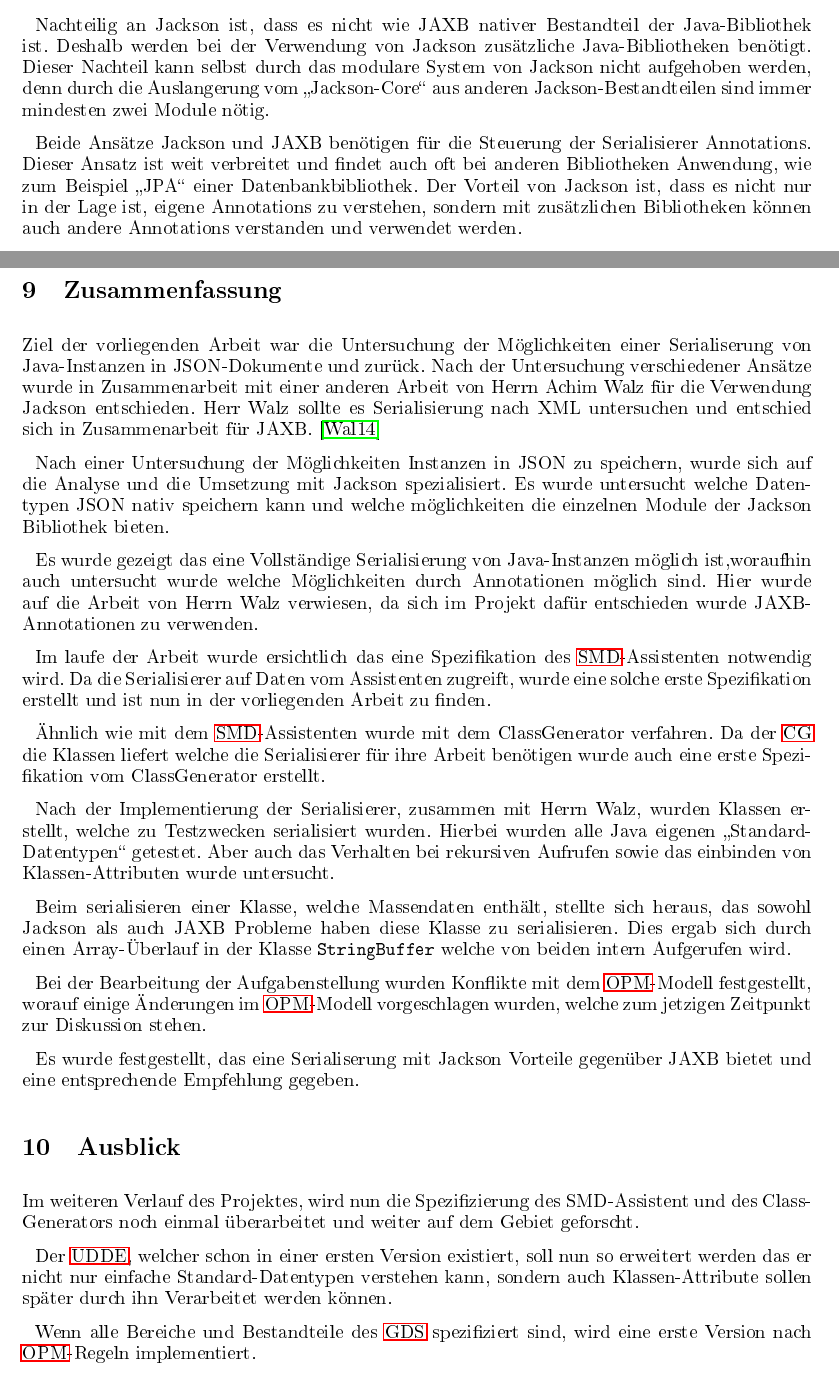
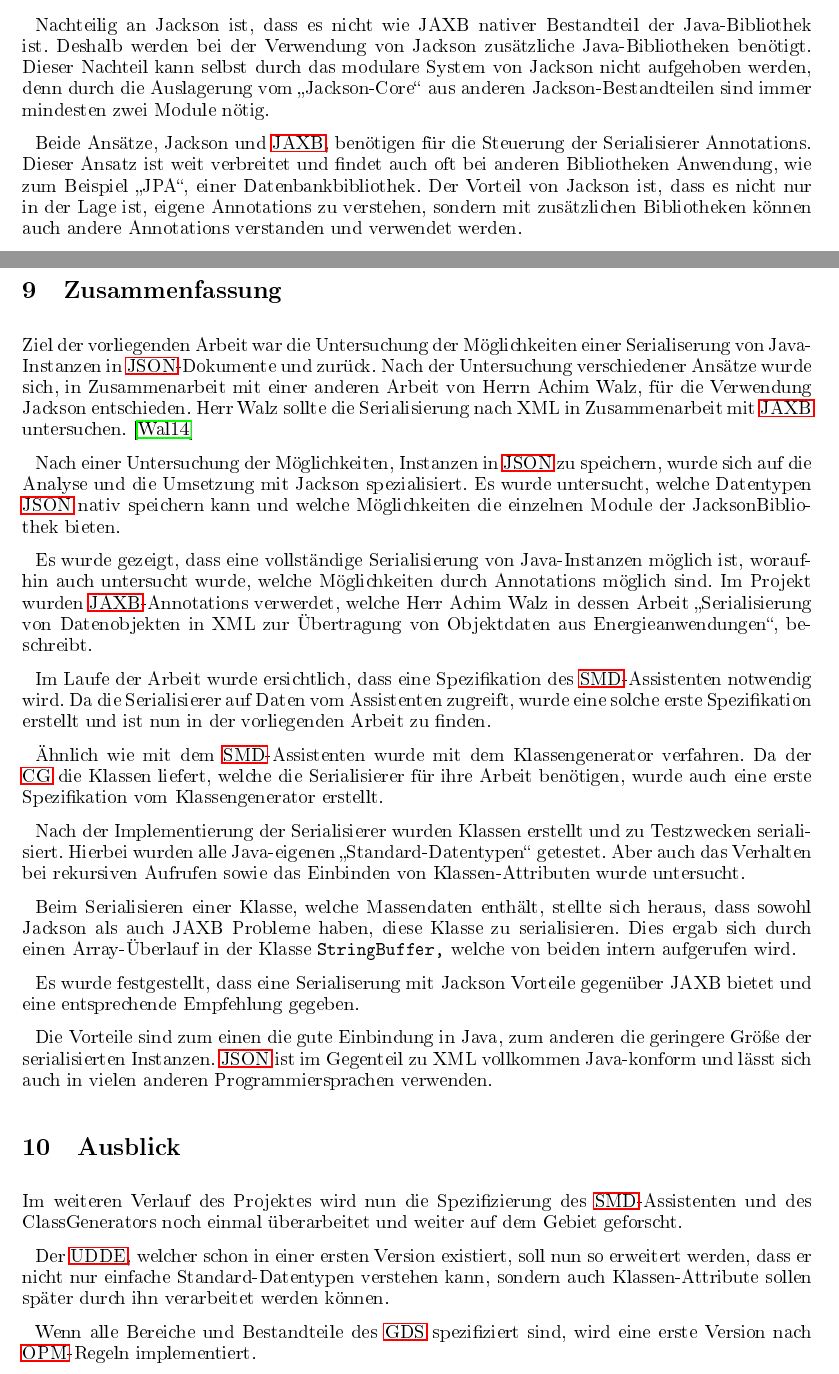
Before and after one commit to ajdf24/Praxisarbeit_Semester_4, a LaTeX document (Praxisarbeit_Semester_4.tex, which reads Bewertung.tex, Zusammenfassung.tex): two parts of pages 28 and 29 of 31, joined at a grey line, cut so that both start at the same text. The pictures show the PDF file Praxisarbeit_Semester_4.pdf that the author committed with the source.

Commit message:
hoffentlich jetzt fertig

```diff
--- a/Bewertung.tex
+++ b/Bewertung.tex
@@ -1,13 +1,13 @@
 \section{Bewertung und Vergleich zwischen JAXB und Jackson}
 Im folgenden wird eine vergleichende Bewertung von Jackson und JAXB vorgenommen und eine Empfehlung abgegeben.
 
-Die vorliegende Arbeite behandelte nur die Serialisierung von Java-Instanzen mit der Hilfe von Jackson in \ac{JSON}-Dokumente. Jedoch wurde in einer anderen Arbeit die Serialisierung von Java-Instanzen in XML-Dokumente mittels JAXB untersucht auf die sich diese Arbeit immer wieder bezieht.\cite{Wal14}
+Die vorliegende Arbeite behandelte nur die Serialisierung von Java-Instanzen mit der Hilfe von Jackson in \ac{JSON}-Dokumente. Jedoch wurde in einer anderen Arbeit die Serialisierung von Java-Instanzen in XML-Dokumente mittels \ac{JAXB} untersucht, auf die sich diese Arbeit immer wieder bezieht.\cite{Wal14}
 
 Eine Serialisierung in Jackson-Dokumente anstelle von XML-Dokumente bringt zum einen den Vorteil, dass \ac{JSON}-Dokumente immer Java und JavaScript konform sind. Zum anderen ist \ac{JSON} durch einen geringeren Metadaten-Overhead im Regelfall kleiner als ein entsprechendes XML-Dokument.
 
-Nachteilig an Jackson ist, dass es nicht wie JAXB nativer Bestandteil der Java-Bibliothek ist. Deshalb werden bei der Verwendung von Jackson zus\"atzliche Java-Bibliotheken ben\"otigt. Dieser Nachteil kann selbst durch das modulare System von Jackson nicht aufgehoben werden, denn durch die Auslangerung vom "`Jackson-Core"' aus anderen Jackson-Bestandteilen sind immer mindesten zwei Module n\"otig.
+Nachteilig an Jackson ist, dass es nicht wie JAXB nativer Bestandteil der Java-Bibliothek ist. Deshalb werden bei der Verwendung von Jackson zus\"atzliche Java-Bibliotheken ben\"otigt. Dieser Nachteil kann selbst durch das modulare System von Jackson nicht aufgehoben werden, denn durch die Auslagerung vom "`Jackson-Core"' aus anderen Jackson-Bestandteilen sind immer mindesten zwei Module n\"otig.
 
-Beide Ans\"atze Jackson und JAXB ben\"otigen f\"ur die Steuerung der Serialisierer Annotations. Dieser Ansatz ist weit verbreitet und findet auch oft bei anderen Bibliotheken Anwendung, wie zum Beispiel "`JPA"' einer Datenbankbibliothek. Der Vorteil von Jackson ist, dass es nicht nur in der Lage ist, eigene Annotations zu verstehen, sondern mit zus\"atzlichen Bibliotheken k\"onnen auch andere Annotations verstanden und verwendet werden.
+Beide Ans\"atze, Jackson und \ac{JAXB}, ben\"otigen f\"ur die Steuerung der Serialisierer Annotations. Dieser Ansatz ist weit verbreitet und findet auch oft bei anderen Bibliotheken Anwendung, wie zum Beispiel "`JPA"', einer Datenbankbibliothek. Der Vorteil von Jackson ist, dass es nicht nur in der Lage ist, eigene Annotations zu verstehen, sondern mit zus\"atzlichen Bibliotheken k\"onnen auch andere Annotations verstanden und verwendet werden.
 
 JAXB hingegen hat keine M\"oglichkeit auf andere Annotationen zu reagieren und somit m\"ussen bei der Verwendung von mehreren verschiedenen Serialisierern entweder JAXB-Annotationen genutzt werden oder es m\"ussen verschiedene Annotations Verwendung finden.
 
--- a/Zusammenfassung.tex
+++ b/Zusammenfassung.tex
@@ -1,7 +1,7 @@
 \section{Zusammenfassung}
-Ziel der vorliegenden Arbeit war die Untersuchung der M\"oglichkeiten einer Serialiserung von Java-Instanzen in JSON-Dokumente und zur\"uck. Nach der Untersuchung verschiedener Ans\"atze wurde in Zusammenarbeit mit einer anderen Arbeit von Herrn Achim Walz f\"ur die Verwendung Jackson entschieden. Herr Walz sollte es Serialisierung nach XML untersuchen und entschied sich in Zusammenarbeit f\"ur JAXB. \cite{Wal14}
+Ziel der vorliegenden Arbeit war die Untersuchung der M\"oglichkeiten einer Serialiserung von Java-Instanzen in \ac{JSON}-Dokumente und zur\"uck. Nach der Untersuchung verschiedener Ans\"atze wurde sich, in Zusammenarbeit mit einer anderen Arbeit von Herrn Achim Walz, f\"ur die Verwendung Jackson entschieden. Herr Walz sollte die Serialisierung nach XML  in Zusammenarbeit mit \ac{JAXB} untersuchen. \cite{Wal14}
 
-Nach einer Untersuchung der M\"oglichkeiten Instanzen in JSON zu speichern, wurde sich auf die Analyse und die Umsetzung mit Jackson spezialisiert. Es wurde untersucht welche Datentypen JSON nativ speichern kann und welche m\"oglichkeiten die einzelnen Module der Jackson Bibliothek bieten.
+Nach einer Untersuchung der M\"oglichkeiten, Instanzen in \ac{JSON} zu speichern, wurde sich auf die Analyse und die Umsetzung mit Jackson spezialisiert. Es wurde untersucht, welche Datentypen \ac{JSON} nativ speichern kann und welche M\"oglichkeiten die einzelnen Module der JacksonBibliothek bieten.
 
-Es wurde gezeigt das eine Vollst\"andige Serialisierung von Java-Instanzen m\"oglich ist,woraufhin auch untersucht wurde welche M\"oglichkeiten durch Annotationen m\"oglich sind. Hier wurde auf die Arbeit von Herrn Walz verwiesen, da sich im Projekt daf\"ur entschieden wurde JAXB-Annotationen zu verwenden.
+Es wurde gezeigt, dass eine vollst\"andige Serialisierung von Java-Instanzen m\"oglich ist, woraufhin auch untersucht wurde, welche M\"oglichkeiten durch Annotations m\"oglich sind. Im Projekt wurden \ac{JAXB}-Annotations verwerdet, welche Herr Achim Walz in dessen Arbeit "`Serialisierung von Datenobjekten in XML zur \"Ubertragung von Objektdaten aus Energieanwendungen"', beschreibt.
 
@@ -9,12 +9,15 @@ Im laufe der Arbeit wurde ersichtlich das eine Spezifikation des \ac{SMD}-Assist
 
-\"Ahnlich wie mit dem \ac{SMD}-Assistenten wurde mit dem ClassGenerator verfahren. Da der \ac{CG} die Klassen liefert welche die Serialisierer f\"ur ihre Arbeit ben\"otigen wurde auch eine erste Spezifikation vom ClassGenerator erstellt.
+\"Ahnlich wie mit dem \ac{SMD}-Assistenten wurde mit dem Klassengenerator verfahren. Da der \ac{CG} die Klassen liefert, welche die Serialisierer f\"ur ihre Arbeit ben\"otigen, wurde auch eine erste Spezifikation vom Klassengenerator erstellt.
 
-Nach der Implementierung der Serialisierer, zusammen mit Herrn Walz, wurden Klassen erstellt, welche zu Testzwecken serialisiert wurden. Hierbei wurden alle Java eigenen "`Standard-Datentypen"' getestet. Aber auch das Verhalten bei rekursiven Aufrufen sowie das einbinden von Klassen-Attributen wurde untersucht.
+Nach der Implementierung der Serialisierer wurden Klassen erstellt und zu Testzwecken serialisiert. Hierbei wurden alle Java-eigenen "`Standard-Datentypen"' getestet. Aber auch das Verhalten bei rekursiven Aufrufen sowie das Einbinden von Klassen-Attributen wurde untersucht.
 
-Beim serialisieren einer Klasse, welche Massendaten enth\"alt, stellte sich heraus, das sowohl Jackson als auch JAXB Probleme haben diese Klasse zu serialisieren. Dies ergab sich durch einen Array-\"Uberlauf in der Klasse \texttt{StringBuffer} welche von beiden intern Aufgerufen wird.
+Beim Serialisieren einer Klasse, welche Massendaten enth\"alt, stellte sich heraus, dass sowohl Jackson als auch JAXB Probleme haben, diese Klasse zu serialisieren. Dies ergab sich durch einen Array-\"Uberlauf in der Klasse \texttt{StringBuffer,} welche von beiden intern aufgerufen wird.
 
-Bei der Bearbeitung der Aufgabenstellung wurden Konflikte mit dem \ac{OPM}-Modell festgestellt, worauf einige \"Anderungen im \ac{OPM}-Modell vorgeschlagen wurden, welche zum jetzigen Zeitpunkt zur Diskussion stehen.
+% Bei der Bearbeitung der Aufgabenstellung wurden Konflikte mit dem \ac{OPM}-Modell festgestellt, da Sie Serialisierer unter Java andere Voraussetzungen ben\"otigen als \{OPM} vorgibt.
+%
+% worauf einige \"Anderungen im \ac{OPM}-Modell vorgeschlagen wurden, welche zum jetzigen Zeitpunkt zur Diskussion stehen.
 
-Es wurde festgestellt, das eine Serialiserung mit Jackson Vorteile gegen\"uber JAXB bietet und eine entsprechende Empfehlung gegeben.
+Es wurde festgestellt, dass eine Serialiserung mit Jackson Vorteile gegen\"uber JAXB bietet und eine entsprechende Empfehlung gegeben.
 
+Die Vorteile sind zum einen die gute Einbindung in Java, zum anderen die geringere Gr\"o\ss{}e der serialisierten Instanzen. \ac{JSON} ist im Gegenteil zu XML vollkommen Java-konform und l\"asst sich auch in vielen anderen Programmiersprachen verwenden.
 \section{Ausblick}
@@ -22,4 +25,4 @@ Im weiteren Verlauf des Projektes, wird nun die Spezifizierung des SMD-Assistent
 
-Der \ac{UDDE}, welcher schon in einer ersten Version existiert, soll nun so erweitert werden das er nicht nur einfache Standard-Datentypen verstehen kann, sondern auch Klassen-Attribute sollen sp\"ater durch ihn Verarbeitet werden k\"onnen.
+Der \ac{UDDE}, welcher schon in einer ersten Version existiert, soll nun so erweitert werden, dass er nicht nur einfache Standard-Datentypen verstehen kann, sondern auch Klassen-Attribute sollen sp\"ater durch ihn verarbeitet werden k\"onnen.
 
 Wenn alle Bereiche und Bestandteile des \ac{GDS} spezifiziert sind, wird eine erste Version nach \ac{OPM}-Regeln implementiert.
```
Also changed, not shown: Praxisarbeit_Semester_4.pdf, Zusammenfassung.tex (4 more changed lines), 1 other file.
